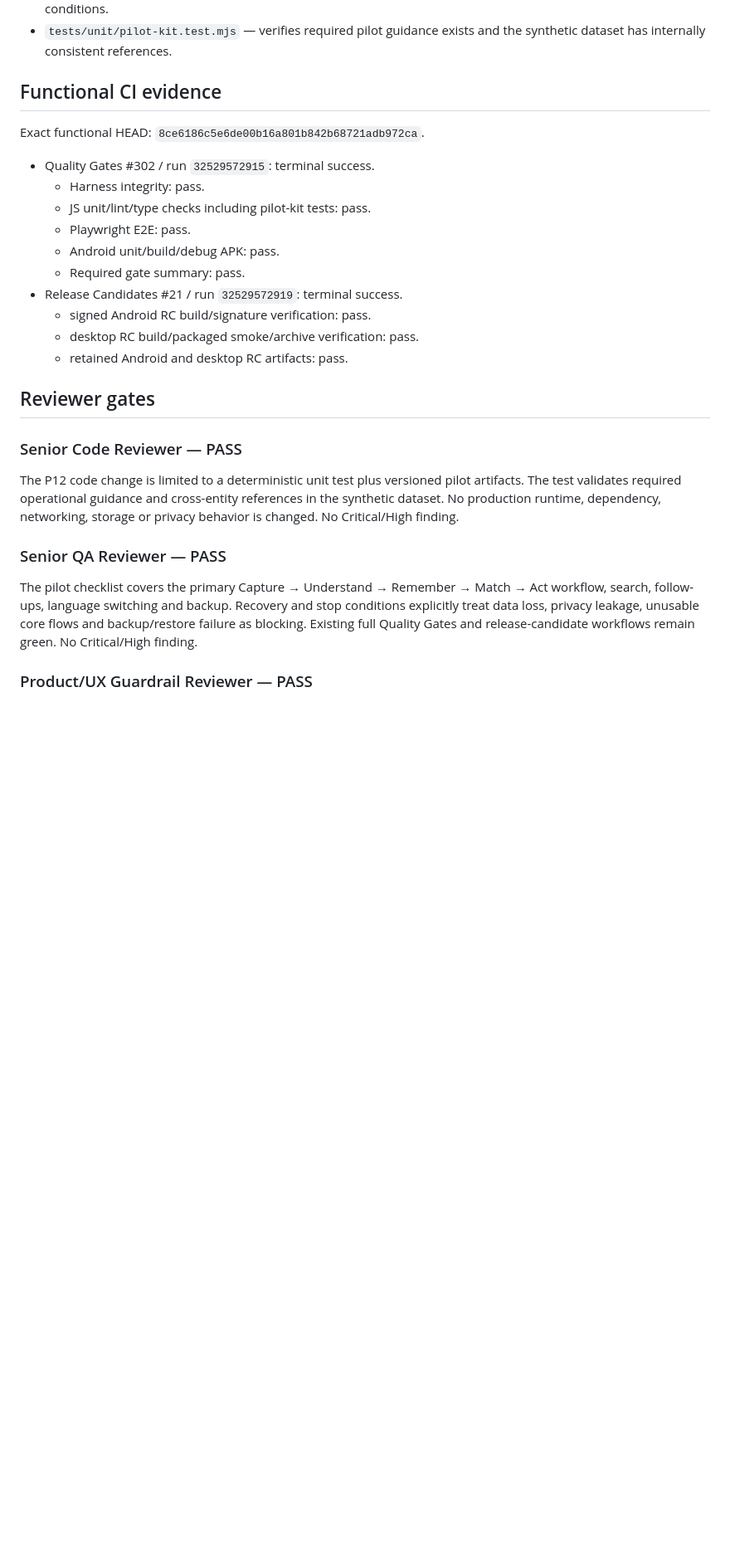
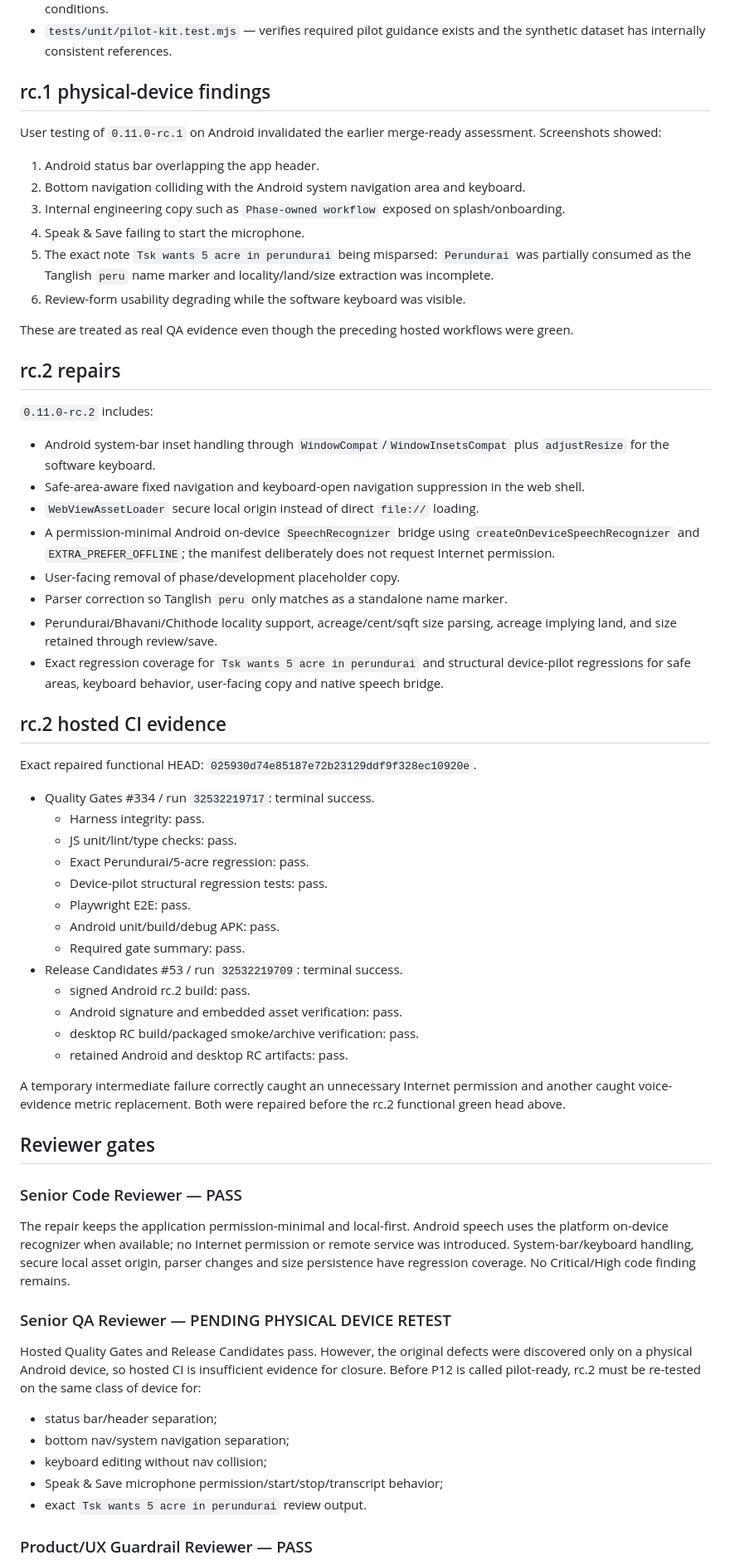
Before and after one commit to sp4devops/realestate-agent, a Markdown page: docs/handoff/P12_HANDOFF.md, the part around one of its changes. Shown at 83% size. Rendered like a GitHub page; blank space fills up the shorter version.

Commit message:
P12: record rc.1 device failures and rc.2 repair

```diff
--- a/docs/handoff/P12_HANDOFF.md
+++ b/docs/handoff/P12_HANDOFF.md
@@ -12,30 +16,67 @@ P12 adds a self-service pilot kit for approximately five Property Advisors:
 - `docs/pilot/RECOVERY_AND_ROLLBACK.md` — backup-first recovery, corrupt backup handling, RC rollback and stop conditions.
 - `tests/unit/pilot-kit.test.mjs` — verifies required pilot guidance exists and the synthetic dataset has internally consistent references.
 
-## Functional CI evidence
+## rc.1 physical-device findings
 
-Exact functional HEAD: `8ce6186c5e6de00b16a801b842b68721adb972ca`.
+User testing of `0.11.0-rc.1` on Android invalidated the earlier merge-ready assessment. Screenshots showed:
 
-- Quality Gates #302 / run `32529572915`: terminal success.
+1. Android status bar overlapping the app header.
+2. Bottom navigation colliding with the Android system navigation area and keyboard.
+3. Internal engineering copy such as `Phase-owned workflow` exposed on splash/onboarding.
+4. Speak & Save failing to start the microphone.
+5. The exact note `Tsk wants 5 acre in perundurai` being misparsed: `Perundurai` was partially consumed as the Tanglish `peru` name marker and locality/land/size extraction was incomplete.
+6. Review-form usability degrading while the software keyboard was visible.
+
+These are treated as real QA evidence even though the preceding hosted workflows were green.
+
+## rc.2 repairs
+
+`0.11.0-rc.2` includes:
+
+- Android system-bar inset handling through `WindowCompat`/`WindowInsetsCompat` plus `adjustResize` for the software keyboard.
+- Safe-area-aware fixed navigation and keyboard-open navigation suppression in the web shell.
+- `WebViewAssetLoader` secure local origin instead of direct `file://` loading.
+- A permission-minimal Android on-device `SpeechRecognizer` bridge using `createOnDeviceSpeechRecognizer` and `EXTRA_PREFER_OFFLINE`; the manifest deliberately does not request Internet permission.
+- User-facing removal of phase/development placeholder copy.
+- Parser correction so Tanglish `peru` only matches as a standalone name marker.
+- Perundurai/Bhavani/Chithode locality support, acreage/cent/sqft size parsing, acreage implying land, and size retained through review/save.
+- Exact regression coverage for `Tsk wants 5 acre in perundurai` and structural device-pilot regressions for safe areas, keyboard behavior, user-facing copy and native speech bridge.
+
+## rc.2 hosted CI evidence
+
+Exact repaired functional HEAD: `025930d74e85187e72b23129ddf9f328ec10920e`.
+
+- Quality Gates #334 / run `32532219717`: terminal success.
   - Harness integrity: pass.
-  - JS unit/lint/type checks including pilot-kit tests: pass.
+  - JS unit/lint/type checks: pass.
+  - Exact Perundurai/5-acre regression: pass.
+  - Device-pilot structural regression tests: pass.
   - Playwright E2E: pass.
   - Android unit/build/debug APK: pass.
   - Required gate summary: pass.
-- Release Candidates #21 / run `32529572919`: terminal success.
-  - signed Android RC build/signature verification: pass.
+- Release Candidates #53 / run `32532219709`: terminal success.
+  - signed Android rc.2 build: pass.
+  - Android signature and embedded asset verification: pass.
   - desktop RC build/packaged smoke/archive verification: pass.
   - retained Android and desktop RC artifacts: pass.
+
+A temporary intermediate failure correctly caught an unnecessary Internet permission and another caught voice-evidence metric replacement. Both were repaired before the rc.2 functional green head above.
 
 ## Reviewer gates
 
 ### Senior Code Reviewer — PASS
 
-The P12 code change is limited to a deterministic unit test plus versioned pilot artifacts. The test validates required operational guidance and cross-entity references in the synthetic dataset. No production runtime, dependency, networking, storage or privacy behavior is changed. No Critical/High finding.
+The repair keeps the application permission-minimal and local-first. Android speech uses the platform on-device recognizer when available; no Internet permission or remote service was introduced. System-bar/keyboard handling, secure local asset origin, parser changes and size persistence have regression coverage. No Critical/High code finding remains.
 
-### Senior QA Reviewer — PASS
+### Senior QA Reviewer — PENDING PHYSICAL DEVICE RETEST
 
-The pilot checklist covers the primary Capture → Understand → Remember → Match → Act workflow, search, follow-ups, language switching and backup. Recovery and stop conditions explicitly treat data loss, privacy leakage, unusable core flows and backup/restore failure as blocking. Existing full Quality Gates and release-candidate workflows remain green. No Critical/High finding.
+Hosted Quality Gates and Release Candidates pass. However, the original defects were discovered only on a physical Android device, so hosted CI is insufficient evidence for closure. Before P12 is called pilot-ready, rc.2 must be re-tested on the same class of device for:
+
+- status bar/header separation;
+- bottom nav/system navigation separation;
+- keyboard editing without nav collision;
+- Speak & Save microphone permission/start/stop/transcript behavior;
+- exact `Tsk wants 5 acre in perundurai` review output.
 
 ### Product/UX Guardrail Reviewer — PASS
 
```
Also changed, not shown: other parts of docs/handoff/P12_HANDOFF.md (+13 -9 lines).
